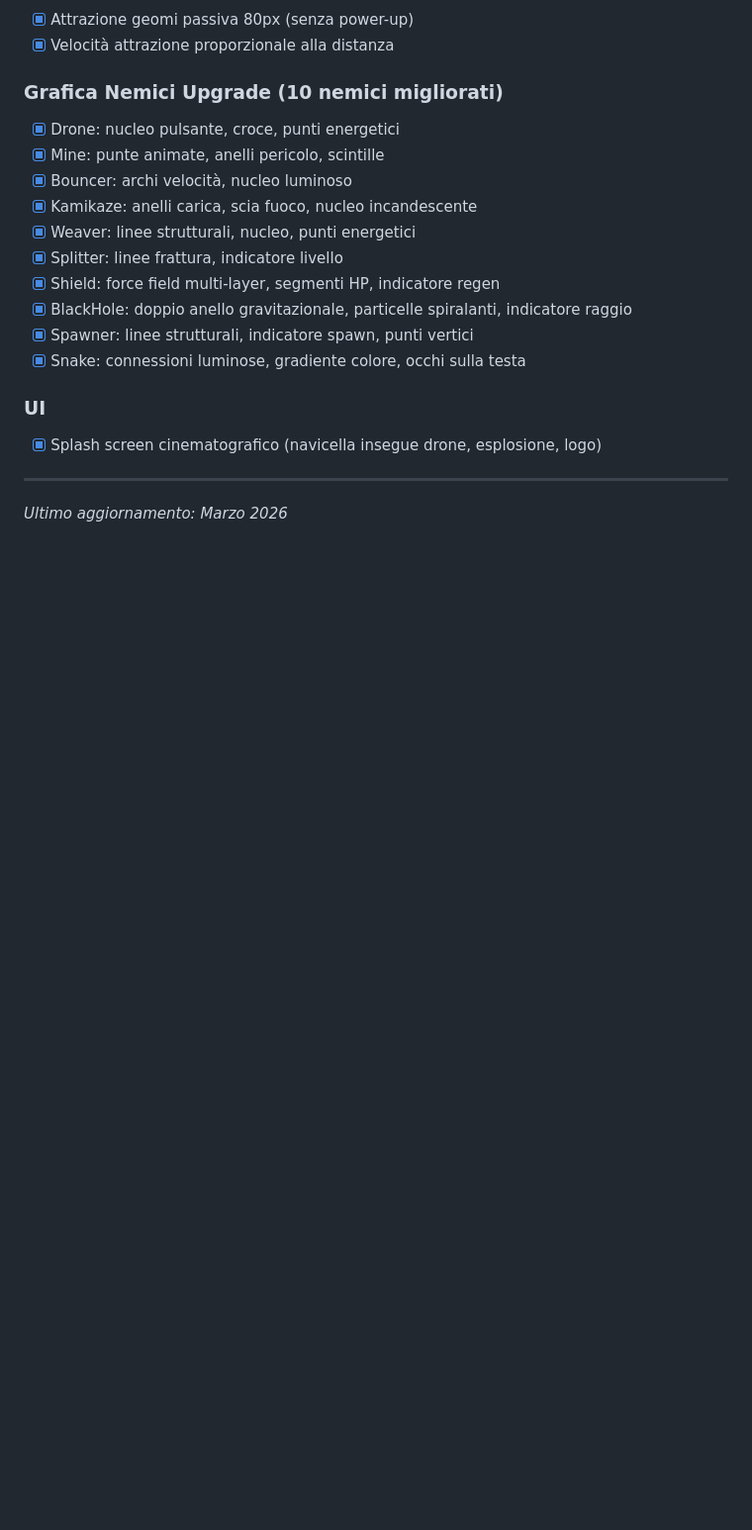
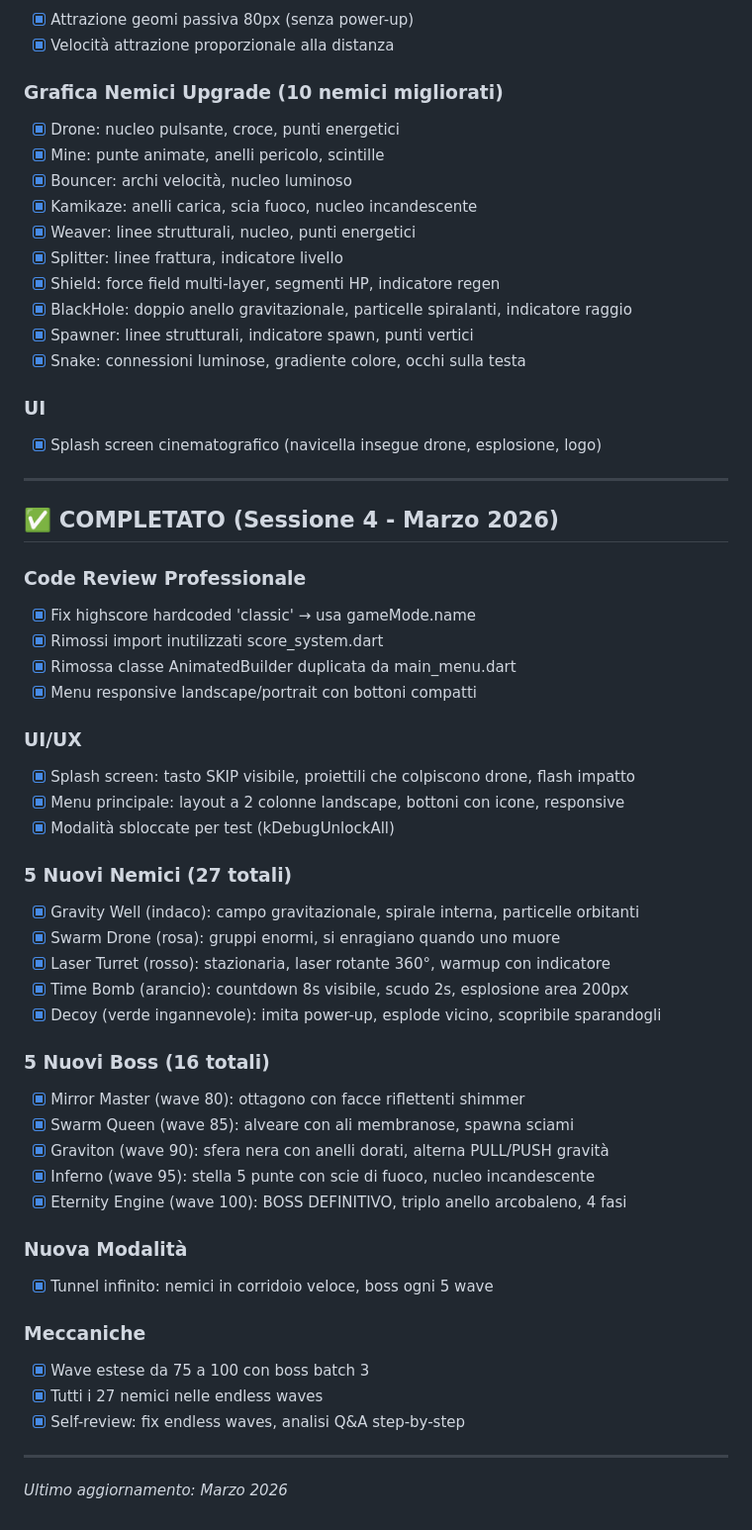
Before and after one commit to Oxer33/Geometry-Fight-2, a Markdown page: geometry_fight/TODO.md, the part around the change. Shown at 99% size. Drawn GitHub-style; blank space fills up the shorter version.

Commit message:
docs: aggiornamento TODO.md sessione 4 completa

```diff
--- a/geometry_fight/TODO.md
+++ b/geometry_fight/TODO.md
@@ -139,4 +139,41 @@
 
 ---
 
+## ✅ COMPLETATO (Sessione 4 - Marzo 2026)
+
+### Code Review Professionale
+- [x] Fix highscore hardcoded 'classic' → usa gameMode.name
+- [x] Rimossi import inutilizzati score_system.dart
+- [x] Rimossa classe AnimatedBuilder duplicata da main_menu.dart
+- [x] Menu responsive landscape/portrait con bottoni compatti
+
+### UI/UX
+- [x] Splash screen: tasto SKIP visibile, proiettili che colpiscono drone, flash impatto
+- [x] Menu principale: layout a 2 colonne landscape, bottoni con icone, responsive
+- [x] Modalità sbloccate per test (kDebugUnlockAll)
+
+### 5 Nuovi Nemici (27 totali)
+- [x] Gravity Well (indaco): campo gravitazionale, spirale interna, particelle orbitanti
+- [x] Swarm Drone (rosa): gruppi enormi, si enragiano quando uno muore
+- [x] Laser Turret (rosso): stazionaria, laser rotante 360°, warmup con indicatore
+- [x] Time Bomb (arancio): countdown 8s visibile, scudo 2s, esplosione area 200px
+- [x] Decoy (verde ingannevole): imita power-up, esplode vicino, scopribile sparandogli
+
+### 5 Nuovi Boss (16 totali)
+- [x] Mirror Master (wave 80): ottagono con facce riflettenti shimmer
+- [x] Swarm Queen (wave 85): alveare con ali membranose, spawna sciami
+- [x] Graviton (wave 90): sfera nera con anelli dorati, alterna PULL/PUSH gravità
+- [x] Inferno (wave 95): stella 5 punte con scie di fuoco, nucleo incandescente
+- [x] Eternity Engine (wave 100): BOSS DEFINITIVO, triplo anello arcobaleno, 4 fasi
+
+### Nuova Modalità
+- [x] Tunnel infinito: nemici in corridoio veloce, boss ogni 5 wave
+
+### Meccaniche
+- [x] Wave estese da 75 a 100 con boss batch 3
+- [x] Tutti i 27 nemici nelle endless waves
+- [x] Self-review: fix endless waves, analisi Q&A step-by-step
+
+---
+
 *Ultimo aggiornamento: Marzo 2026*
```
